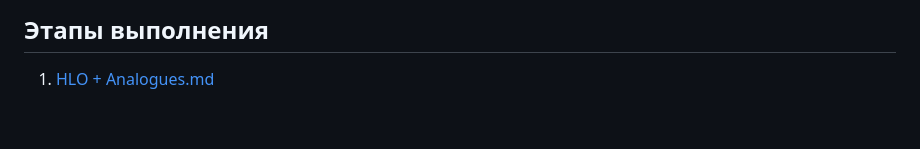
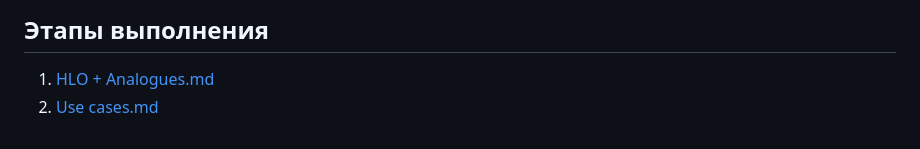
Before and after one commit to Glorious-Screwdriver/webapp-audiostock, a Markdown page: README.md, the part around the change. GitHub-like rendering.

```diff
--- a/README.md
+++ b/README.md
@@ -9,3 +9,4 @@
 ## Этапы выполнения
 
 1. [HLO + Analogues.md](docs/HLO%20%2B%20Analogues.md)
+2. [Use cases.md](docs/Use%20cases.md)
```
Also changed, not shown: docs/Use cases.md (+115 -90 lines), docs/img/Use case diagram.jpg.
